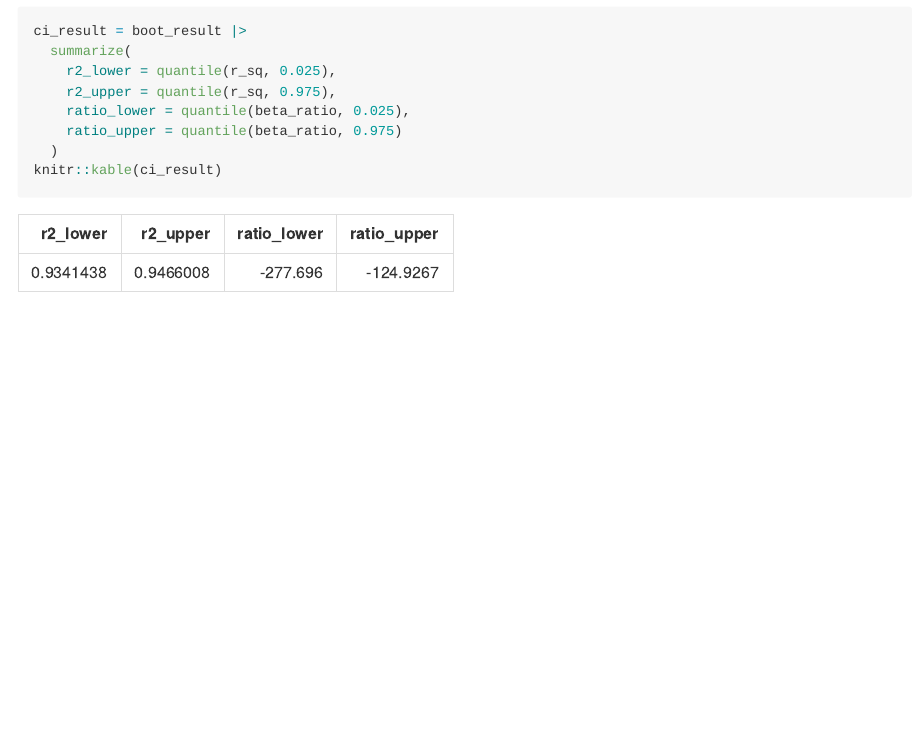
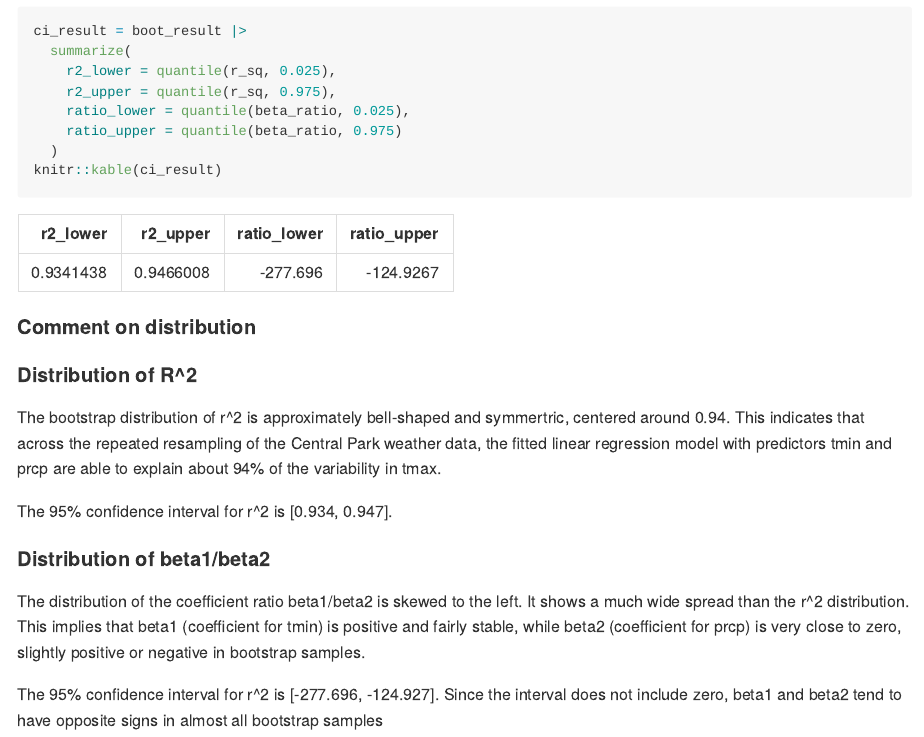
Before and after one commit to juantang36/p8105_hw6_jt3649, an R Markdown document (p8105_hw6_jt3649.Rmd): the page in a window 1100 px wide, from 8520 px down. The pictures show the output file p8105_hw6_jt3649.md that the author committed with the source, drawn offline in the style of GitHub.

Commit message:
Add comment to distribution plots for prob2

````diff
--- a/p8105_hw6_jt3649.Rmd
+++ b/p8105_hw6_jt3649.Rmd
@@ -217,3 +217,14 @@ ci_result = boot_result |>
   )
 knitr::kable(ci_result)
 ```
+
+#### Comment on distribution
+#### Distribution of R^2
+The bootstrap distribution of r^2 is approximately bell-shaped and symmertric, centered around 0.94. This indicates that across the repeated resampling of the Central Park weather data, the fitted linear regression model with predictors tmin and prcp are able to explain about 94% of the variability in tmax.
+
+The 95% confidence interval for r^2 is [`r round(ci_result[,"r2_lower"], 3)`, `r round(ci_result[,"r2_upper"], 3)`].
+
+#### Distribution of beta1/beta2
+The distribution of the coefficient ratio beta1/beta2 is skewed to the left. It shows a much wide spread than the r^2 distribution. This implies that beta1 (coefficient for tmin) is positive and fairly stable, while beta2 (coefficient for prcp) is very close to zero, slightly positive or negative in bootstrap samples.
+
+The 95% confidence interval for r^2 is [`r round(ci_result[,"ratio_lower"], 3)`, `r round(ci_result[,"ratio_upper"], 3)`]. Since the interval does not include zero, beta1 and beta2 tend to have opposite signs in almost all bootstrap samples
````
Also changed, not shown: p8105_hw6_jt3649.md.
